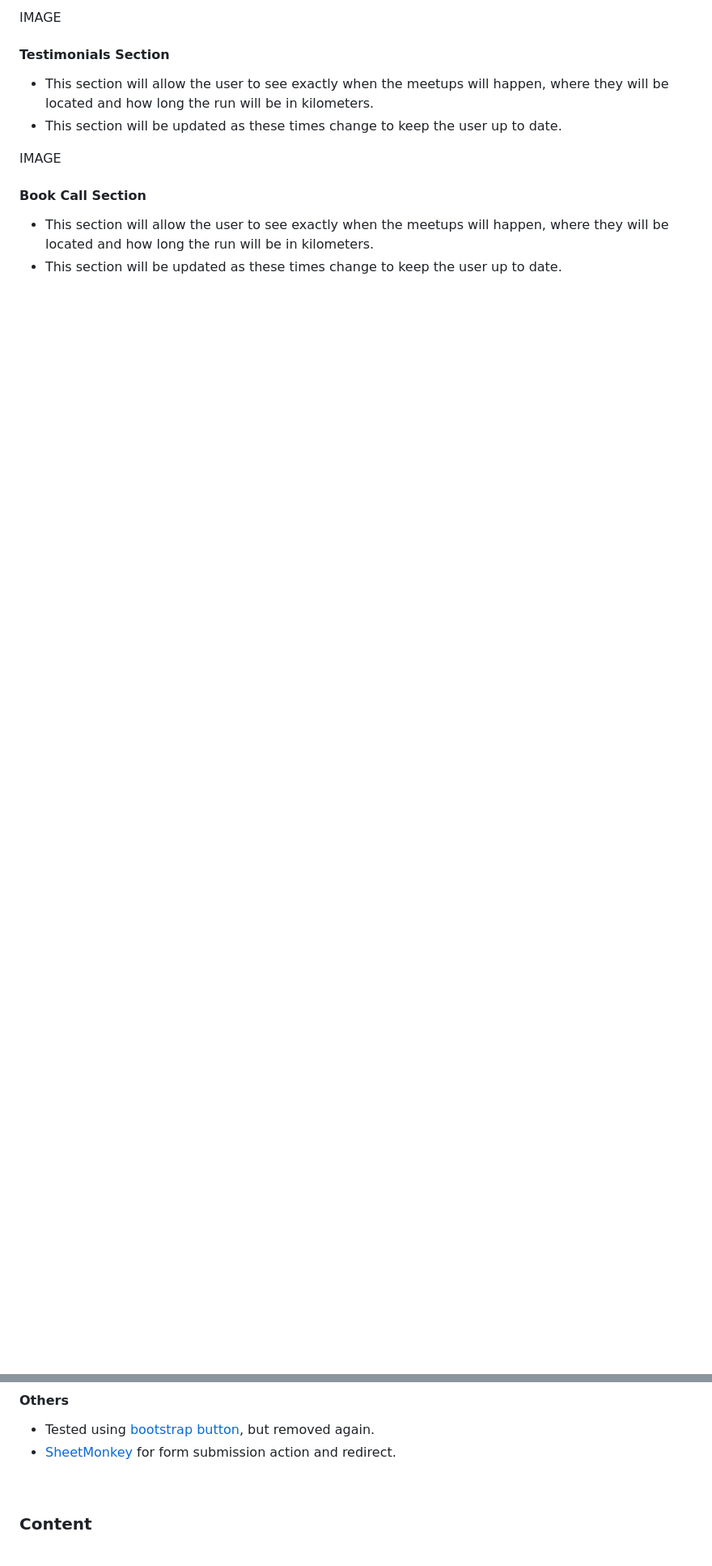
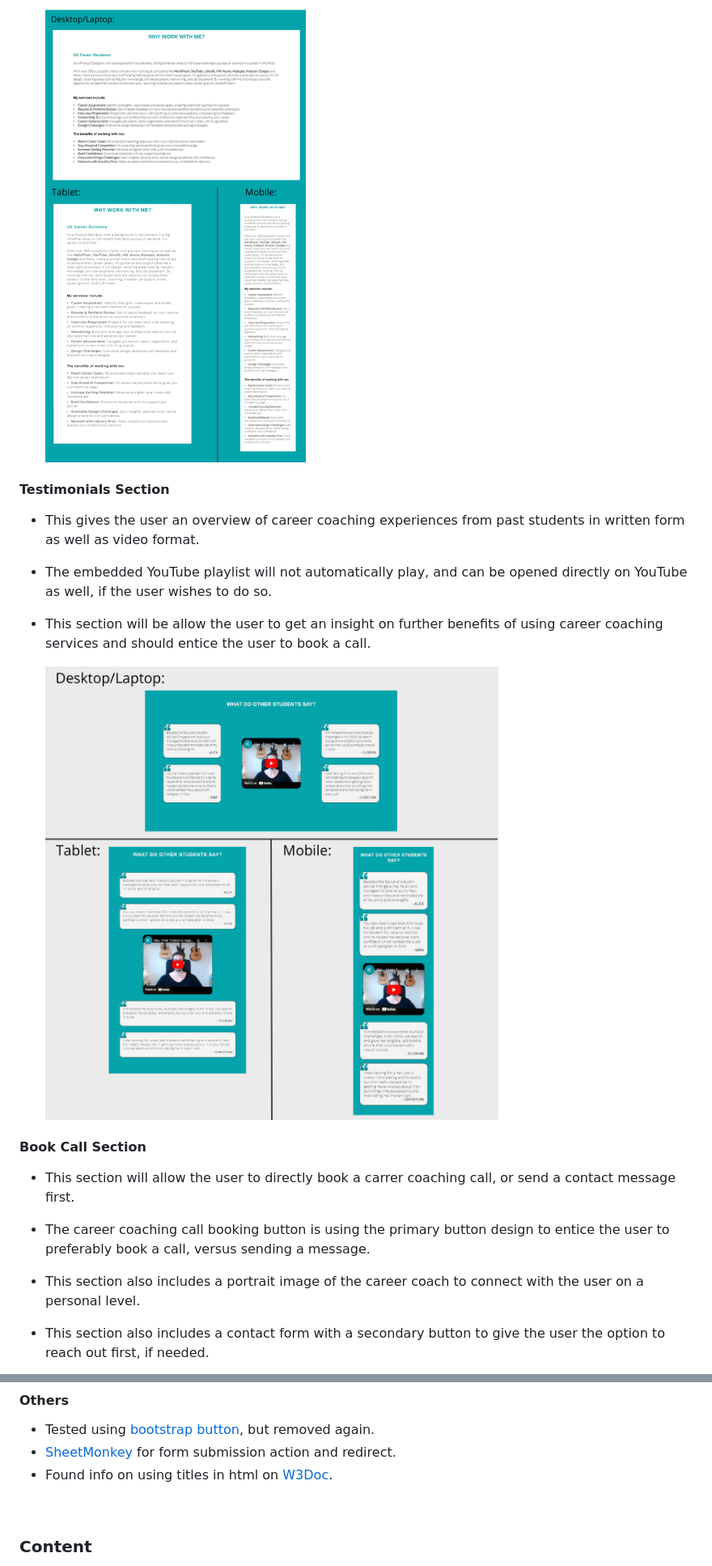
Before and after one commit to DietkeSt/ux-ventures, a Markdown page: README.md, 2 parts joined by grey strips. Shown: that part at 81% size. GitHub-like rendering; pictures changed too: assets/images/about.png (added), assets/images/testimonials.png (added); blank space fills up the shorter version.

```diff
--- a/README.md
+++ b/README.md
@@ -119,15 +124,18 @@ IMAGE
 
-IMAGE
+  ![About section for UX Ventures website with different resolutions](/assets/images/about.png)
 
 #### Testimonials Section
 
-- This section will allow the user to see exactly when the meetups will happen, where they will be located and how long the run will be in kilometers.
-- This section will be updated as these times change to keep the user up to date.
+- This gives the user an overview of career coaching experiences from past students in written form as well as video format.
+- The embedded YouTube playlist will not automatically play, and can be opened directly on YouTube as well, if the user wishes to do so.
+- This section will be allow the user to get an insight on further benefits of using career coaching services and should entice the user to book a call.
 
-IMAGE
+  ![Testimonials section for UX Ventures website with different resolutions](/assets/images/testimonials.png)
 
 #### Book Call Section
 
-- This section will allow the user to see exactly when the meetups will happen, where they will be located and how long the run will be in kilometers.
-- This section will be updated as these times change to keep the user up to date.
+- This section will allow the user to directly book a carrer coaching call, or send a contact message first.
+- The career coaching call booking button is using the primary button design to entice the user to preferably book a call, versus sending a message.
+- This section also includes a portrait image of the career coach to connect with the user on a personal level.
+- This section also includes a contact form with a secondary button to give the user the option to reach out first, if needed.
 
@@ -228,6 +237,7 @@ The live link can be found here - https://code-institute-org.github.io/love-runn
 
 - Tested using [bootstrap button](https://getbootstrap.com/docs/5.1/components/buttons/), but removed again.
 - [SheetMonkey](https://sheetmonkey.io/) for form submission action and redirect.
+- Found info on using titles in html on [W3Doc](https://www.w3docs.com/snippets/html/how-to-add-a-mouseover-text-with-html.html).
 
 <br>
 
```
Also changed, not shown: other parts of README.md (+23 -17 lines), assets/images/book-call-features.png (added), assets/images/footer.png (added), assets/images/hero-features.png (added), assets/images/navigation.png (added).
